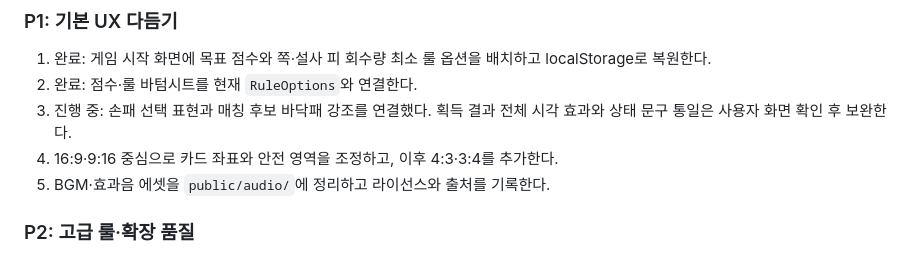
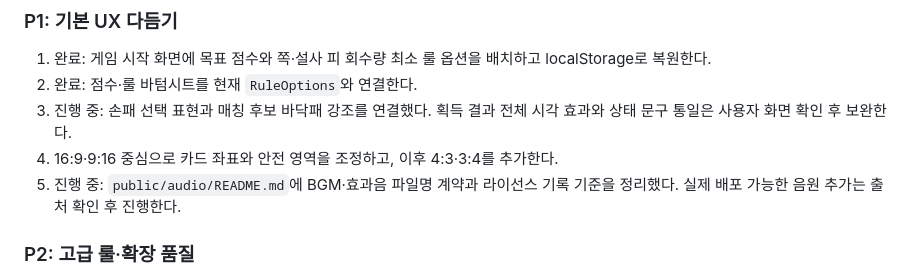
Before and after one commit to Alexnetster/gameHwatoo1, a Markdown page: docs/rearch/20260908-session-log-and-next-tasks.md, the part around the change. Rendered like a GitHub page.

Commit message:
docs: define audio asset and license contract

```diff
--- a/docs/rearch/20260908-session-log-and-next-tasks.md
+++ b/docs/rearch/20260908-session-log-and-next-tasks.md
@@ -73,7 +73,7 @@
 2. 완료: 점수·룰 바텀시트를 현재 `RuleOptions`와 연결한다.
 3. 진행 중: 손패 선택 표현과 매칭 후보 바닥패 강조를 연결했다. 획득 결과 전체 시각 효과와 상태 문구 통일은 사용자 화면 확인 후 보완한다.
 4. 16:9·9:16 중심으로 카드 좌표와 안전 영역을 조정하고, 이후 4:3·3:4를 추가한다.
-5. BGM·효과음 에셋을 `public/audio/`에 정리하고 라이선스와 출처를 기록한다.
+5. 진행 중: `public/audio/README.md`에 BGM·효과음 파일명 계약과 라이선스 기록 기준을 정리했다. 실제 배포 가능한 음원 추가는 출처 확인 후 진행한다.
 
 ### P2: 고급 룰·확장 품질
 
```
Also changed, not shown: public/audio/README.md (added, +15 -0 lines).
